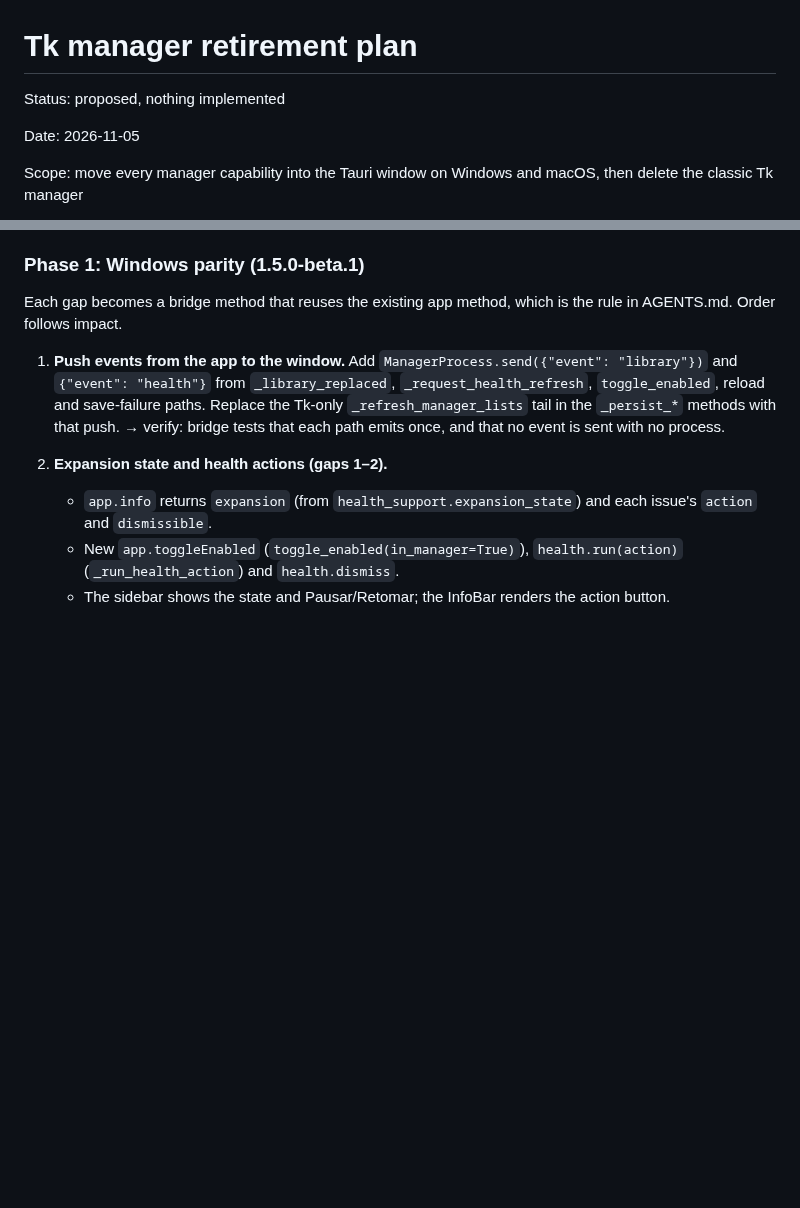
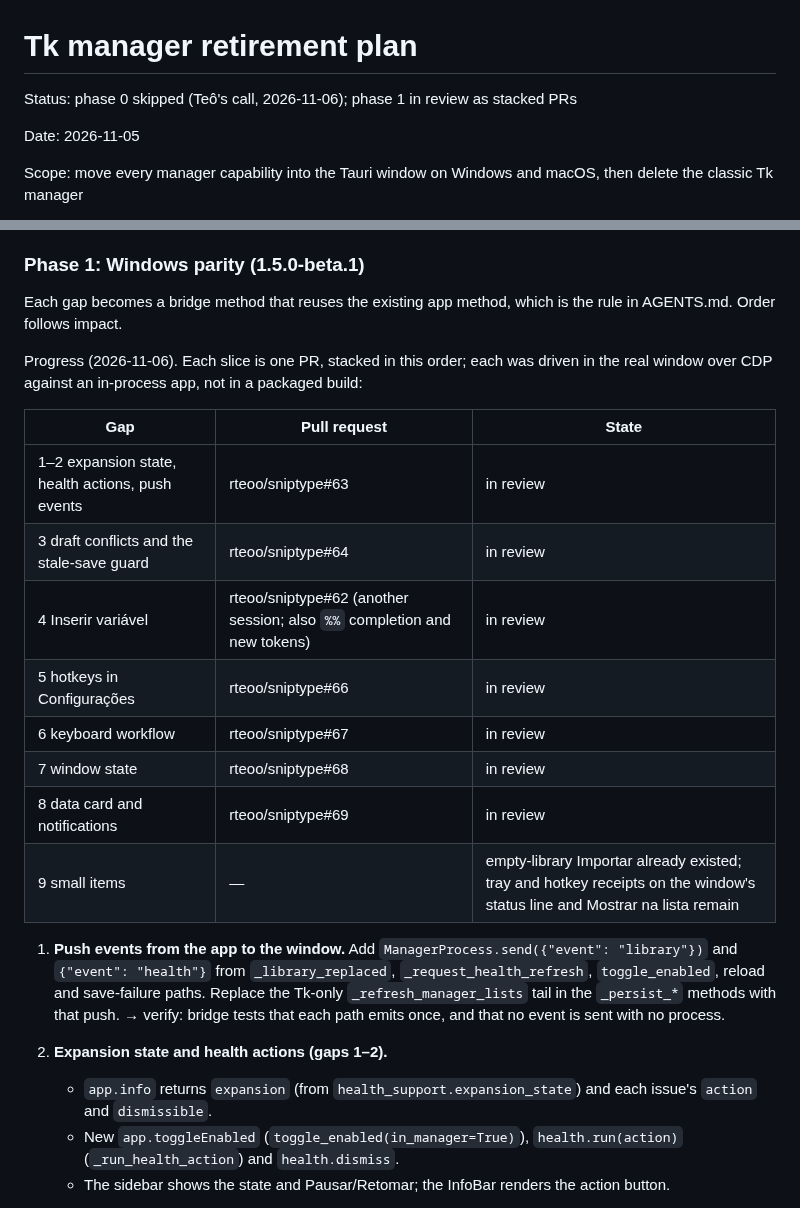
Before and after one commit to rteoo/sniptype, a Markdown page: source/docs/tk-manager-retirement-plan.md, 2 parts joined by grey strips. Drawn GitHub-style; blank space fills up the shorter version.

Commit message:
docs: record phase 1 progress in the Tk retirement plan
One row per gap with the PR that closes it; phase 0 was skipped and gap 9 is partly open.

```diff
--- a/source/docs/tk-manager-retirement-plan.md
+++ b/source/docs/tk-manager-retirement-plan.md
@@ -1,6 +1,6 @@
 # Tk manager retirement plan
 
-Status: proposed, nothing implemented
+Status: phase 0 skipped (Teô's call, 2026-11-06); phase 1 in review as stacked PRs
 
 Date: 2026-11-05
 
@@ -122,6 +122,21 @@ away again in phase 3.
 
 Each gap becomes a bridge method that reuses the existing app method, which is
 the rule in AGENTS.md. Order follows impact.
+
+Progress (2026-11-06). Each slice is one PR, stacked in this order; each was
+driven in the real window over CDP against an in-process app, not in a
+packaged build:
+
+| Gap | Pull request | State |
+|---|---|---|
+| 1–2 expansion state, health actions, push events | rteoo/sniptype#63 | in review |
+| 3 draft conflicts and the stale-save guard | rteoo/sniptype#64 | in review |
+| 4 Inserir variável | rteoo/sniptype#62 (another session; also `%%` completion and new tokens) | in review |
+| 5 hotkeys in Configurações | rteoo/sniptype#66 | in review |
+| 6 keyboard workflow | rteoo/sniptype#67 | in review |
+| 7 window state | rteoo/sniptype#68 | in review |
+| 8 data card and notifications | rteoo/sniptype#69 | in review |
+| 9 small items | — | empty-library Importar already existed; tray and hotkey receipts on the window's status line and Mostrar na lista remain |
 
 1. **Push events from the app to the window.** Add
    `ManagerProcess.send({"event": "library"})` and `{"event": "health"}` from
```
